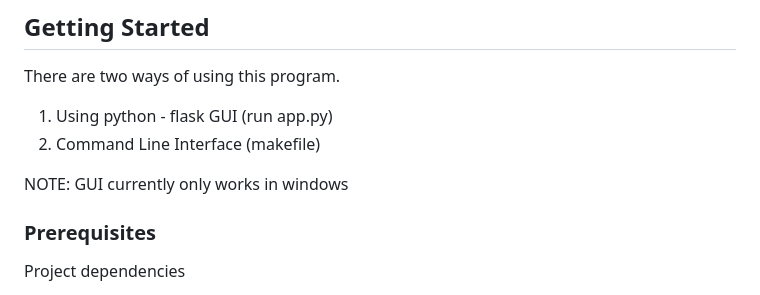
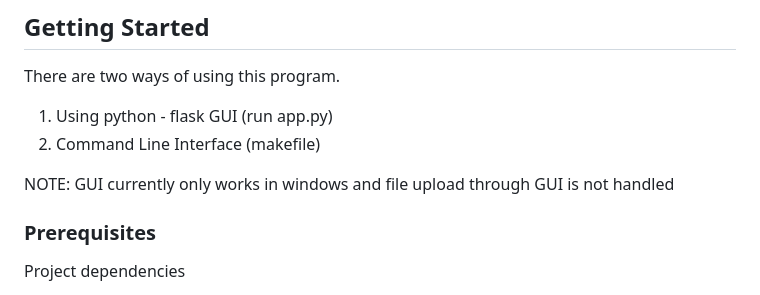
Before and after one commit to NoHaitch/Tucil1_13522091, a Markdown page: README.md, the part around the change. Rendered like a GitHub page.

Commit message:
docs: Update Readme

```diff
--- a/README.md
+++ b/README.md
@@ -94,7 +94,7 @@ There are two ways of using this program.
 1. Using python - flask GUI (run app.py)
 2. Command Line Interface (makefile)
 
-NOTE: GUI currently only works in windows
+NOTE: GUI currently only works in windows and file upload through GUI is not handled
 
 ### Prerequisites
 
```
